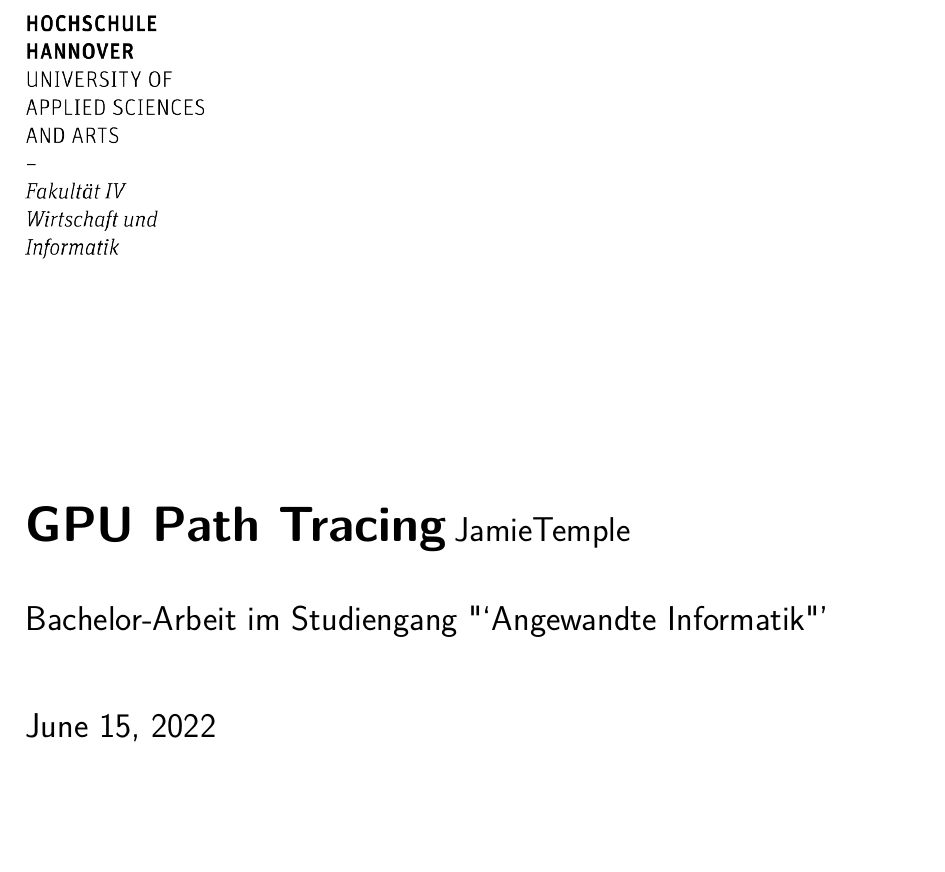
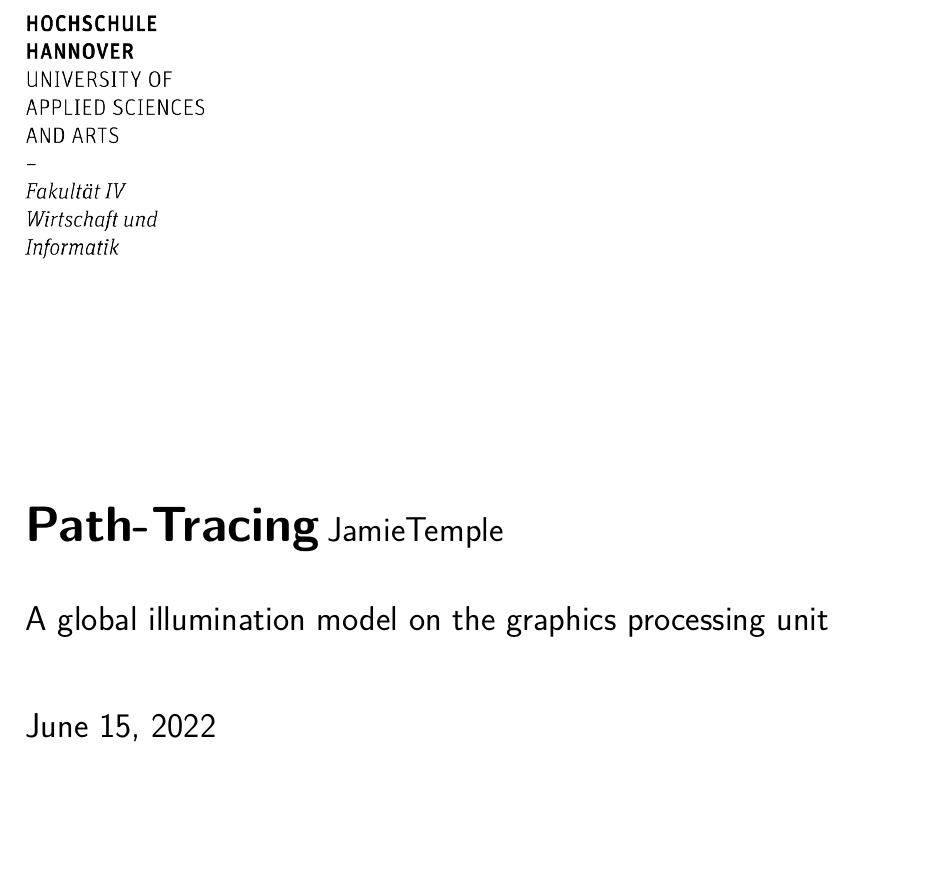
Before and after one commit to jctemp/owl-path-tracer, a LaTeX thesis (thesis/thesis.tex): part of page 1 of 9, cut at the place of the change. Compiled offline with pdfLaTeX.

Commit message:
update: title of the paper

```diff
--- a/thesis/thesis.tex
+++ b/thesis/thesis.tex
@@ -25,8 +25,8 @@
 \def \logo{logostaffel-wi/h-wi-title.png}
 \def \firstname{Jamie}
 \def \surname{Temple}
-\def \papertitle{GPU Path Tracing}
-\def \papersubtitle{Bachelor-Arbeit im Studiengang "`Angewandte Informatik"'}
+\def \papertitle{Path-Tracing}
+\def \papersubtitle{A global illumination model on the graphics processing unit}
 
 \graphicspath{ {images/} }
 
```
Also changed, not shown: thesis/thesis.tex (2 more changed lines).
